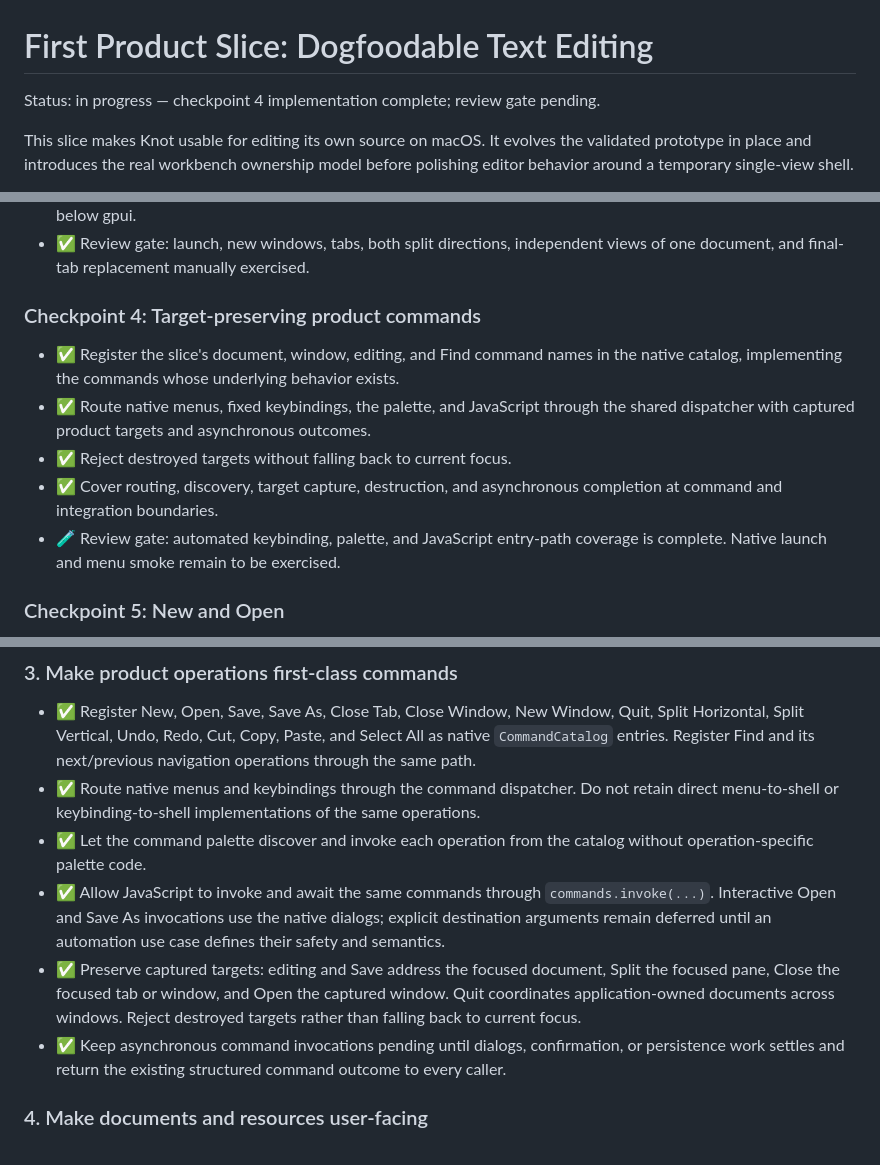
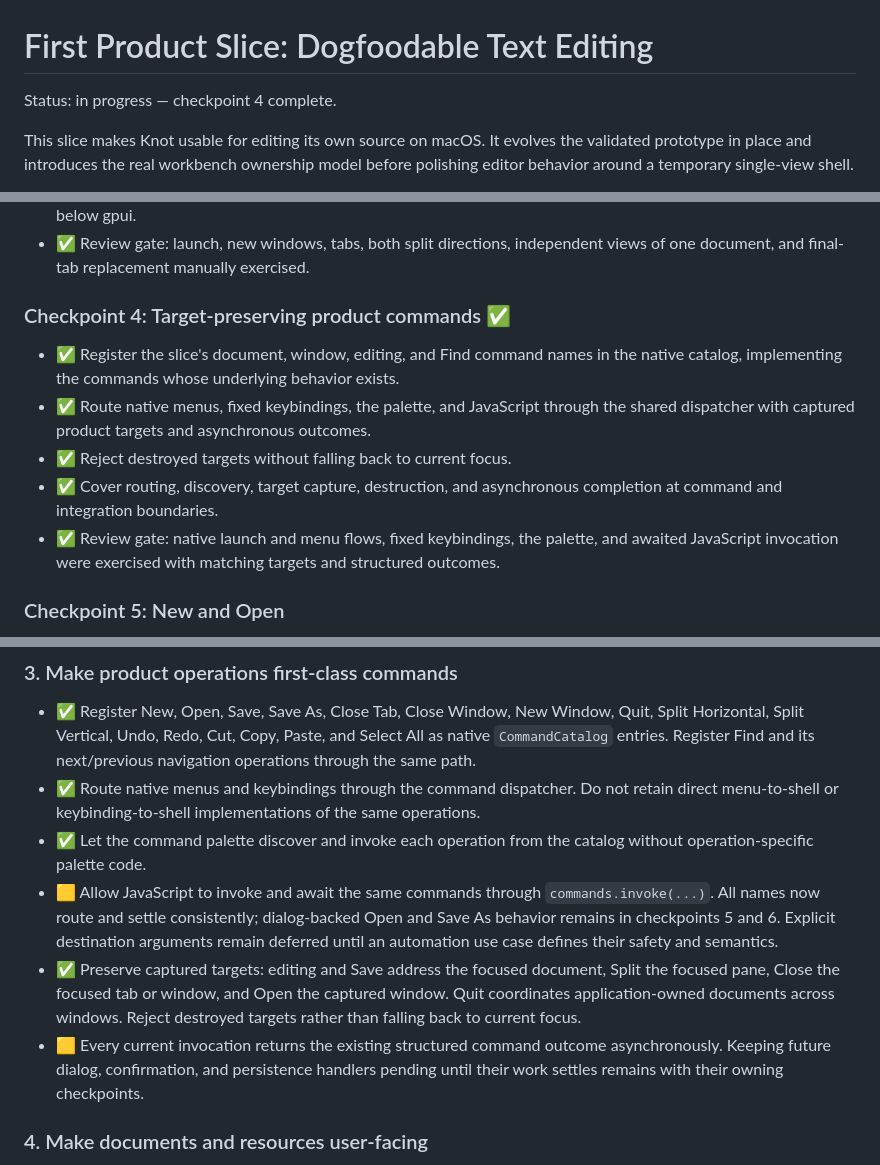
Before and after one commit to andreabergia/knot-editor, a Markdown page: docs/plans/slice1-dogfood-editing-plan.md, 3 parts joined by grey strips. GitHub-like rendering.

Commit message:
Complete the checkpoint 4 review gate

```diff
--- a/docs/plans/slice1-dogfood-editing-plan.md
+++ b/docs/plans/slice1-dogfood-editing-plan.md
@@ -1,6 +1,6 @@
 # First Product Slice: Dogfoodable Text Editing
 
-Status: in progress — checkpoint 4 implementation complete; review gate pending.
+Status: in progress — checkpoint 4 complete.
 
 This slice makes Knot usable for editing its own source on macOS. It evolves
 the validated prototype in place and introduces the real workbench ownership
@@ -127,7 +127,7 @@ application-owned document model rather than introducing transitional APIs.
 - ✅ Review gate: launch, new windows, tabs, both split directions, independent
   views of one document, and final-tab replacement manually exercised.
 
-### Checkpoint 4: Target-preserving product commands
+### Checkpoint 4: Target-preserving product commands ✅
 
 - ✅ Register the slice's document, window, editing, and Find command names in the
   native catalog, implementing the commands whose underlying behavior exists.
@@ -137,8 +137,9 @@ application-owned document model rather than introducing transitional APIs.
 - ✅ Reject destroyed targets without falling back to current focus.
 - ✅ Cover routing, discovery, target capture, destruction, and asynchronous
   completion at command and integration boundaries.
-- 🧪 Review gate: automated keybinding, palette, and JavaScript entry-path
-  coverage is complete. Native launch and menu smoke remain to be exercised.
+- ✅ Review gate: native launch and menu flows, fixed keybindings, the palette,
+  and awaited JavaScript invocation were exercised with matching targets and
+  structured outcomes.
 
 ### Checkpoint 5: New and Open
 
@@ -259,17 +260,19 @@ application-owned document model rather than introducing transitional APIs.
   same operations.
 - ✅ Let the command palette discover and invoke each operation from the
   catalog without operation-specific palette code.
-- ✅ Allow JavaScript to invoke and await the same commands through
-  `commands.invoke(...)`. Interactive Open and Save As invocations use the
-  native dialogs; explicit destination arguments remain deferred until an
-  automation use case defines their safety and semantics.
+- 🟨 Allow JavaScript to invoke and await the same commands through
+  `commands.invoke(...)`. All names now route and settle consistently;
+  dialog-backed Open and Save As behavior remains in checkpoints 5 and 6.
+  Explicit destination arguments remain deferred until an automation use case
+  defines their safety and semantics.
 - ✅ Preserve captured targets: editing and Save address the focused document,
   Split the focused pane, Close the focused tab or window, and Open the
   captured window. Quit coordinates application-owned documents across
   windows. Reject destroyed targets rather than falling back to current focus.
-- ✅ Keep asynchronous command invocations pending until dialogs, confirmation,
-  or persistence work settles and return the existing structured command
-  outcome to every caller.
+- 🟨 Every current invocation returns the existing structured command outcome
+  asynchronously. Keeping future dialog, confirmation, and persistence
+  handlers pending until their work settles remains with their owning
+  checkpoints.
 
 ### 4. Make documents and resources user-facing
 
```
Also changed, not shown: other parts of docs/plans/slice1-dogfood-editing-plan.md (+1 -1 lines).
